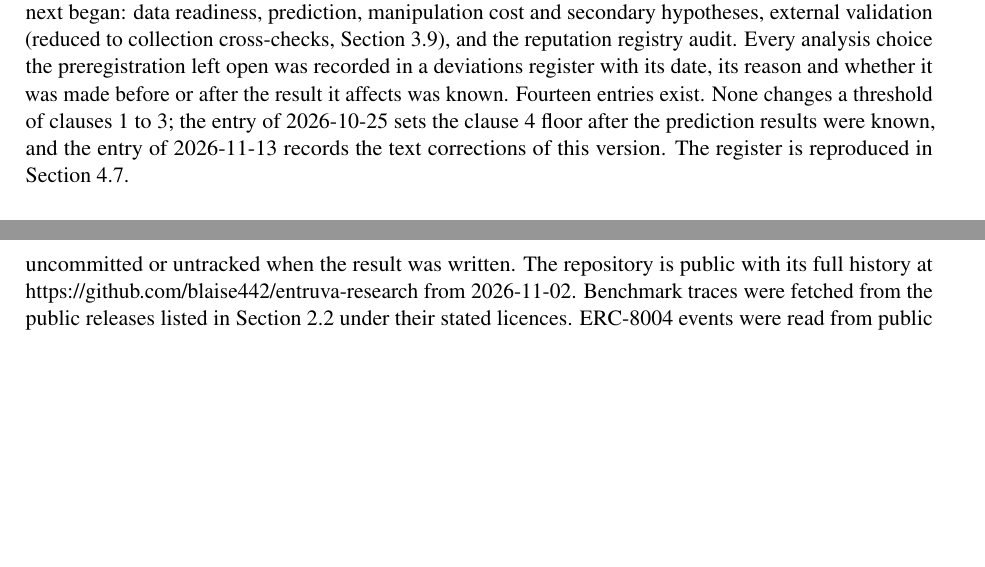
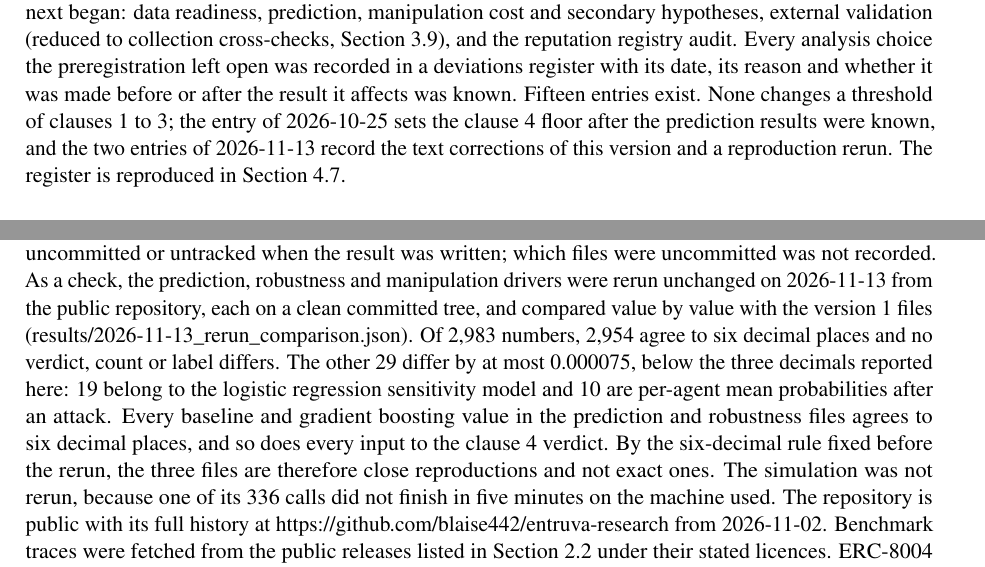
Before and after one commit to blaise442/entruva-research, a LaTeX paper (paper/manuscript.tex): two parts of pages 3 and 15 of 16, joined at a grey line, cut so that both start at the same text, the shorter picture padded with empty space. Compiled offline with pdfLaTeX.

Commit message:
research: rerun outcome recorded; paper and journal-format manuscript rebuilt (DEVIATIONS 2026-11-13)
Three drivers rerun from the public repository on clean trees agree with the
version 1 files to six decimals in 2,954 of 2,983 numbers; the rest differ by
at most 7.5e-05 and no verdict differs. The simulation was not rerun. The
paper, register, README and change log say so.

Co-Authored-By: Claude Fable 5.2 <noreply@anthropic.com>
Claude-Session: https://claude.ai/code/session_01RPW3xqAgDbA6empzZKaQQp

```diff
--- a/paper/manuscript.tex
+++ b/paper/manuscript.tex
@@ -287,11 +287,11 @@ secondary hypotheses, external validation (reduced to collection
 cross-checks, Section 3.9), and the reputation registry audit. Every
 analysis choice the preregistration left open was recorded in a
 deviations register with its date, its reason and whether it was made
-before or after the result it affects was known. Fourteen entries exist.
+before or after the result it affects was known. Fifteen entries exist.
 None changes a threshold of clauses 1 to 3; the entry of 2026-10-25 sets
-the clause 4 floor after the prediction results were known, and the
-entry of 2026-11-13 records the text corrections of this version. The
-register is reproduced in Section 4.7.
+the clause 4 floor after the prediction results were known, and the two
+entries of 2026-11-13 record the text corrections of this version and a
+reproduction rerun. The register is reproduced in Section 4.7.
 
 \hypertarget{hypotheses-and-thresholds}{%
 \subsection{Hypotheses and thresholds}\label{hypotheses-and-thresholds}}
@@ -1211,5 +1211,0 @@ every result file records git\_dirty as true, a flag that was set
-whenever any file in the study tree was uncommitted or untracked when
-the result was written. The repository is public with its full history
-at https://github.com/blaise442/entruva-research from 2026-11-02.
-Benchmark traces were fetched from the public releases listed in Section
-2.2 under their stated licences. ERC-8004 events were read from public
@@ -1218,0 +1214,20 @@ feed no headline result.
+public repository, and each of those files records git\_dirty as true, a
+flag that was set whenever any file in the study tree was uncommitted or
+untracked when the result was written; which files were uncommitted was
+not recorded. As a check, the prediction, robustness and manipulation
+drivers were rerun unchanged on 2026-11-13 from the public repository,
+each on a clean committed tree, and compared value by value with the
+version 1 files (results/2026-11-13\_rerun\_comparison.json). Of 2,983
+numbers, 2,954 agree to six decimal places and no verdict, count or
+label differs. The other 29 differ by at most 0.000075, below the three
+decimals reported here: 19 belong to the logistic regression sensitivity
+model and 10 are per-agent mean probabilities after an attack. Every
+baseline and gradient boosting value in the prediction and robustness
+files agrees to six decimal places, and so does every input to the
+clause 4 verdict. By the six-decimal rule fixed before the rerun, the
+three files are therefore close reproductions and not exact ones. The
+simulation was not rerun, because one of its 336 calls did not finish in
+five minutes on the machine used. The repository is public with its full
+history at https://github.com/blaise442/entruva-research from
+2026-11-02. Benchmark traces were fetched from the public releases
+listed in Section 2.2 under their stated licences. ERC-8004 events were
```
Also changed, not shown: docs/DEVIATIONS.md (+2 -1 lines), paper/paper.md (+5 -4 lines), README.md, paper/CHANGELOG.md, paper/manuscript.pdf, paper/paper.pdf, paper/manuscript.tex (29 more changed lines).
